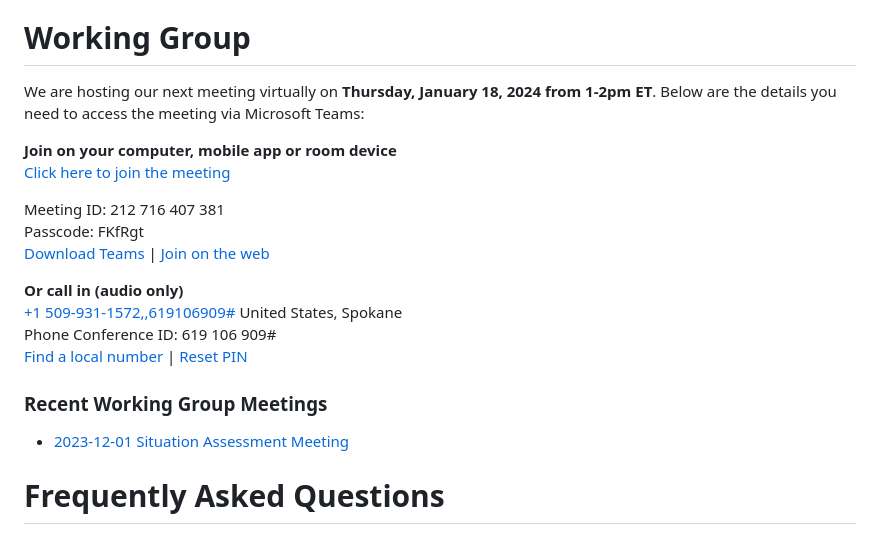
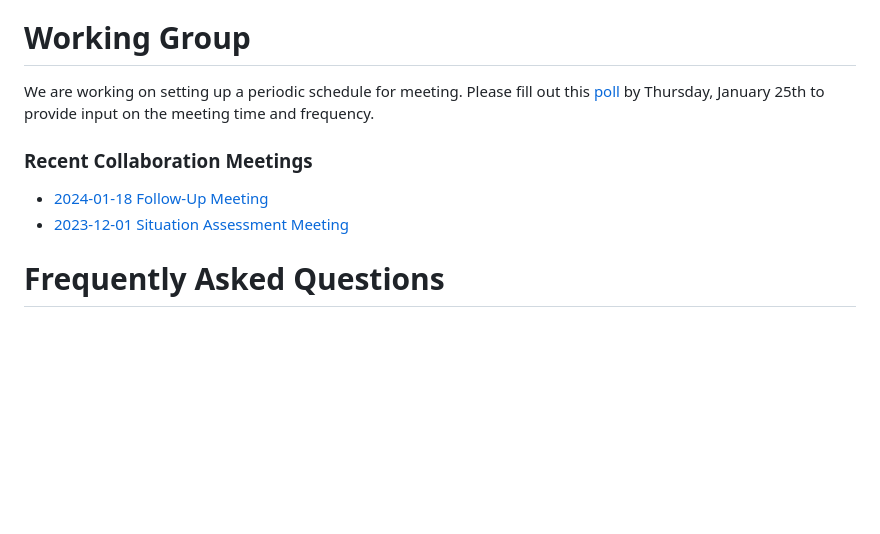
Before and after one commit to dotbts/BPA, a Markdown page: README.md, the part around the change. Rendered like a GitHub page; blank space fills up the shorter version.

Commit message:
Add follow-up meeting and meeting time/frequency poll links
Signed-off-by: Cyrus Chimento <58835032+cyrchi@users.noreply.github.com>

```diff
--- a/README.md
+++ b/README.md
@@ -27,23 +27,10 @@ How do I contribute?
 - Review and provide feedback on update issues/discussions/pull requests created by other users.
 
 # Working Group
+We are working on setting up a periodic schedule for meeting. Please fill out this [poll](https://forms.office.com/g/LXV3LW6R0c) by Thursday, January 25th to provide input on the meeting time and frequency.
 
-We are hosting our next meeting virtually on __Thursday, January 18, 2024 from 1-2pm ET__. Below are the details you need to access the meeting via Microsoft Teams:
-
-__Join on your computer, mobile app or room device__
-[Click here to join the meeting](https://teams.microsoft.com/l/meetup-join/19%3ameeting_ZmYwNzAwMTctZmQ5Ni00YmNkLWEyOWItMGI3NTM0OGU5ZjUw%40thread.v2/0?context=%7b%22Tid%22%3a%22c4cd245b-44f0-4395-a1aa-3848d258f78b%22%2c%22Oid%22%3a%22ab52f690-7a57-457d-8a25-2f7025a81547%22%7d)
-
-Meeting ID: 212 716 407 381
-Passcode: FKfRgt
-[Download Teams](https://www.microsoft.com/en-us/microsoft-teams/download-app) | [Join on the web](https://www.microsoft.com/microsoft-teams/join-a-meeting)
-
-__Or call in (audio only)__
-[+1 509-931-1572,,619106909#](tel:+15099311572,,619106909#)   United States, Spokane
-Phone Conference ID: 619 106 909#
-[Find a local number](https://dialin.teams.microsoft.com/989331a8-d3e3-40a4-b706-8cf41671b2d3?id=619106909) | [Reset PIN](https://dialin.teams.microsoft.com/usp/pstnconferencing)
-
-
-### Recent Working Group Meetings
+### Recent Collaboration Meetings
+- [2024-01-18 Follow-Up Meeting](https://github.com/dotbts/BPA/wiki/2024-01-18-Follow%E2%80%90Up-Meeting)
 - [2023-12-01 Situation Assessment Meeting](https://github.com/dotbts/BPA/wiki/2023-12-01-Situation-Assessment-Meeting)
 
 # Frequently Asked Questions
```
